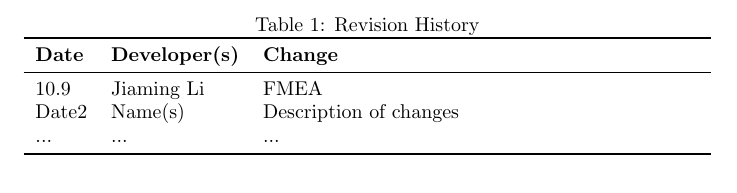
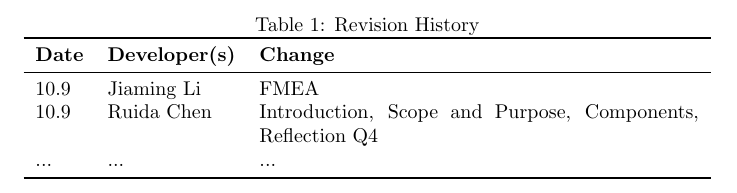
Before and after one commit to The-Crazy-Four-Games/Crazy-Eights-Game, a LaTeX document (docs/HazardAnalysis/HazardAnalysis.tex): part of page 2 of 9, cut so that both start at the same text. Compiled offline with pdfLaTeX.

Commit message:
Revision History Added- Ruida

```diff
--- a/docs/HazardAnalysis/HazardAnalysis.tex
+++ b/docs/HazardAnalysis/HazardAnalysis.tex
@@ -46,7 +46,7 @@
 \textbf{Date} & \textbf{Developer(s)} & \textbf{Change}\\
 \midrule
 10.9 & Jiaming Li & FMEA\\
-Date2 & Name(s) & Description of changes\\
+10.9 & Ruida Chen & Introduction, Scope and Purpose, Components, Reflection Q4\\
 ... & ... & ...\\
 \bottomrule
 \end{tabularx}
```
Also changed, not shown: docs/HazardAnalysis/HazardAnalysis.pdf.
